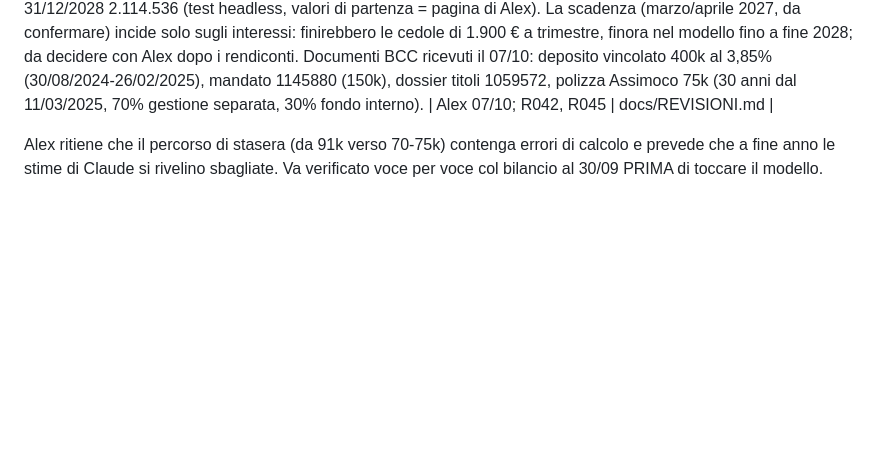
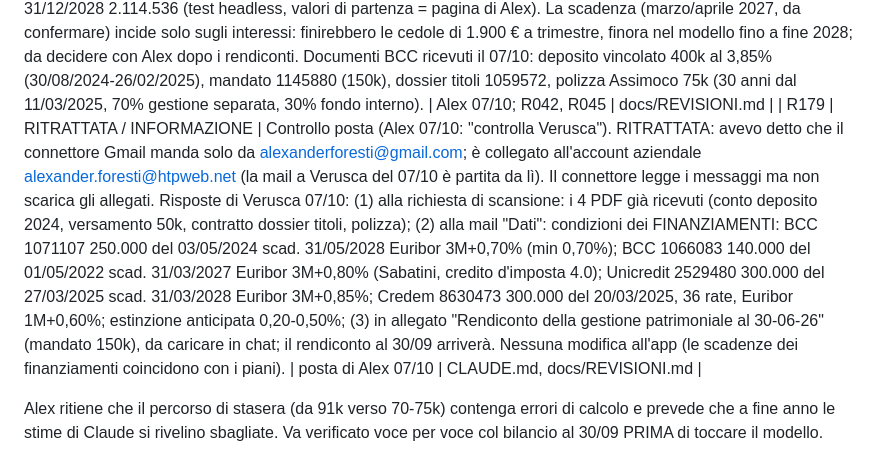
Before and after one commit to alexanderforesti1976/HTP-CashFlow, a Markdown page: docs/REVISIONI.md, the part around the change. Rendered like a GitHub page; blank space fills up the shorter version.

```diff
--- a/docs/REVISIONI.md
+++ b/docs/REVISIONI.md
@@ -244,6 +244,7 @@ Il file xlsx NON è nel repo (dati aziendali); tenerlo in Drive `HTP-Dati`. Il c
 | R176 | PUBBLICATA (nuova costruzione) | Alex: "indici 28? ci deve essere tutto anche per il 2028". Prima: sezione Indici con 2026 e 2027 (rating 2024-2027). Dopo: colonna 2028 in tutti gli indici (DSCR, PFN/EBITDA, copertura interessi, margine EBITDA, debito/PN, utile/ricavi, ROE), nella tabella "da dove vengono" e nel rating (scheda 2028). Dati 2028: rate dai piani 92.650,49 (`rate_2028`), debito finanziario al 31/12/2028 = 0 (`debito_31_12_2028`), PN 2028 = PN 2027 + utile 2028 (senza dividendi), circolante/attivo 2028 = 0,40 (STIMA, come 2027), totale attivo e liquidità con le stesse stime di 2026-2027 (`indici_base` in dati.json, `tools/indici_base.py`). Test headless con i valori di partenza = pagina di Alex (CIG 432/360): 2028 EBITDA 348.755; DSCR 3,76; PFN −2.114.536 (PFN/EBITDA −6,06); copertura interessi 390,3 (interessi 637); margine EBITDA 17,4%; debito/PN 0,00; utile/ricavi 7,0%; ROE 6,9%; PN 2.020.550; rating 2028 C4 (2,11, proiezione con stime). 2026 e 2027 invariati (C4 2,44 e C4 2,11; DSCR 0,72 e 0,94). Nessun calcolo di utile o cassa cambia. | richiesta Alex 05/10 | motore.js, index.html, dati.json, indici_base.py, test_motore.js |
 | R177 | PUBBLICATA (nuova costruzione) | Alex (screenshot 07/10 12:08): "i parametri fatturato 2026 dove sono finiti?". Il campo "Ricavi non confermati ott-dic 2026 che si realizzano" (90%) c'era ancora, ma ERRORE MIO di R174: avevo inserito il campo delle persone in meno 2028 (gruppo Personale e CIG) tra i campi del gruppo Ricavi, spezzandolo in due gruppi "RICAVI" (2027-2028 sopra, ricavi 2026 sotto, in mezzo il personale). Prima: ordine Ricavi 2027, Ricavi 2028, Persone in meno 2028, poi Ricavi non confermati 2026. Dopo: gruppo Ricavi unico (Ricavi 2027, Ricavi 2028, Ricavi non confermati ott-dic 2026) e il campo delle persone in meno 2028 nel gruppo Personale e CIG. Solo posizione; nessun calcolo cambia. Nota: non esiste un obiettivo di fatturato 2026: i ricavi 2026 sono reali fino a settembre (1.554.523 gen-ago + settembre) e ordini aperti ott-dic, con la sola quota dei non confermati modificabile. | screenshot Alex 07/10 | index.html |
 | R178 | RITRATTATA (nessuna modifica all'app) | Alex (07/10, dopo i documenti BCC): "a me pare 2027 marzo o aprile" (scadenza di un investimento, forse Cedola Long). ERRORE MIO nella mia risposta: avevo scritto che i 400.000 € di Cedola Long non erano nel modello e che il rientro avrebbe portato la cassa a 2.322.024 (2027) e 2.514.536 (2028). FALSO: la cassa di partenza 1.870.460 comprende già Cedola Long 400k e il fondo BTP 150k (R042, R045: depositi BCC liquidabili in giornata = cassa); avevo usato il dato vecchio 1.279,66k dell'app precedente. Aggiungere il rientro sarebbe un doppio conteggio. Prima: comunicata cassa 2.322.024 / 2.514.536 con rientro. Dopo: nessun rientro; cassa 31/12/2027 1.922.024 e 31/12/2028 2.114.536 (test headless, valori di partenza = pagina di Alex). La scadenza (marzo/aprile 2027, da confermare) incide solo sugli interessi: finirebbero le cedole di 1.900 € a trimestre, finora nel modello fino a fine 2028; da decidere con Alex dopo i rendiconti. Documenti BCC ricevuti il 07/10: deposito vincolato 400k al 3,85% (30/08/2024-26/02/2025), mandato 1145880 (150k), dossier titoli 1059572, polizza Assimoco 75k (30 anni dal 11/03/2025, 70% gestione separata, 30% fondo interno). | Alex 07/10; R042, R045 | docs/REVISIONI.md |
+| R179 | RITRATTATA / INFORMAZIONE | Controllo posta (Alex 07/10: "controlla Verusca"). RITRATTATA: avevo detto che il connettore Gmail manda solo da alexanderforesti@gmail.com; è collegato all'account aziendale alexander.foresti@htpweb.net (la mail a Verusca del 07/10 è partita da lì). Il connettore legge i messaggi ma non scarica gli allegati. Risposte di Verusca 07/10: (1) alla richiesta di scansione: i 4 PDF già ricevuti (conto deposito 2024, versamento 50k, contratto dossier titoli, polizza); (2) alla mail "Dati": condizioni dei FINANZIAMENTI: BCC 1071107 250.000 del 03/05/2024 scad. 31/05/2028 Euribor 3M+0,70% (min 0,70%); BCC 1066083 140.000 del 01/05/2022 scad. 31/03/2027 Euribor 3M+0,80% (Sabatini, credito d'imposta 4.0); Unicredit 2529480 300.000 del 27/03/2025 scad. 31/03/2028 Euribor 3M+0,85%; Credem 8630473 300.000 del 20/03/2025, 36 rate, Euribor 1M+0,60%; estinzione anticipata 0,20-0,50%; (3) in allegato "Rendiconto della gestione patrimoniale al 30-06-26" (mandato 150k), da caricare in chat; il rendiconto al 30/09 arriverà. Nessuna modifica all'app (le scadenze dei finanziamenti coincidono con i piani). | posta di Alex 07/10 | CLAUDE.md, docs/REVISIONI.md |
 
 Alex ritiene che il percorso di stasera (da 91k verso 70-75k) contenga errori di calcolo e prevede che a fine anno le stime di Claude si rivelino sbagliate. Va verificato voce per voce col bilancio al 30/09 PRIMA di toccare il modello.
 
```
Also changed, not shown: CLAUDE.md (+1 -1 lines).
